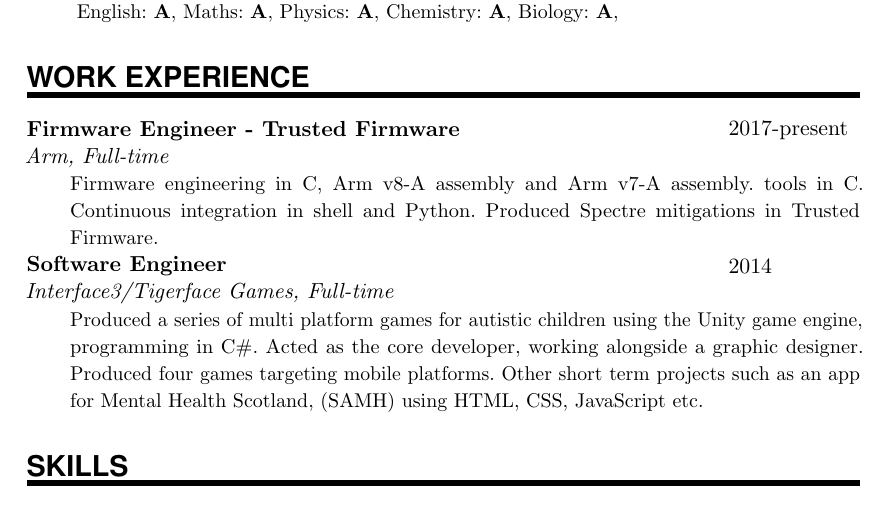
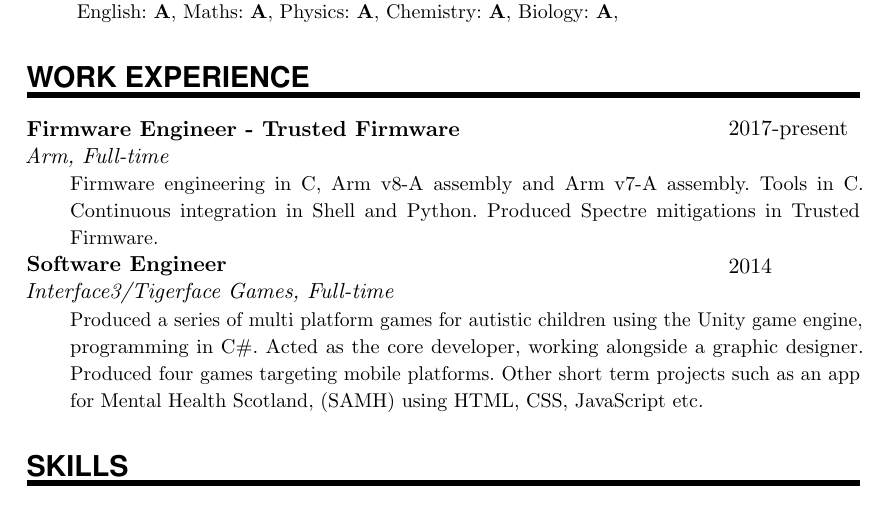
Before and after one commit to JoelHutton/cv, a LaTeX CV (cv.tex): part of the page, cut so that both start at the same text. Compiled offline with pdfLaTeX.

Commit message:
More capitalisation fixes

```diff
--- a/cv.tex
+++ b/cv.tex
@@ -121,7 +121,7 @@
 	{2017-present}
 	{Arm, Full-time}
 	{Firmware engineering in C, Arm v8-A assembly and Arm v7-A assembly.
-		tools in C. Continuous integration in shell and Python.
+		Tools in C. Continuous integration in Shell and Python.
 		Produced Spectre mitigations in Trusted Firmware.
 	}
 \EducationEntry{Software Engineer}
```
